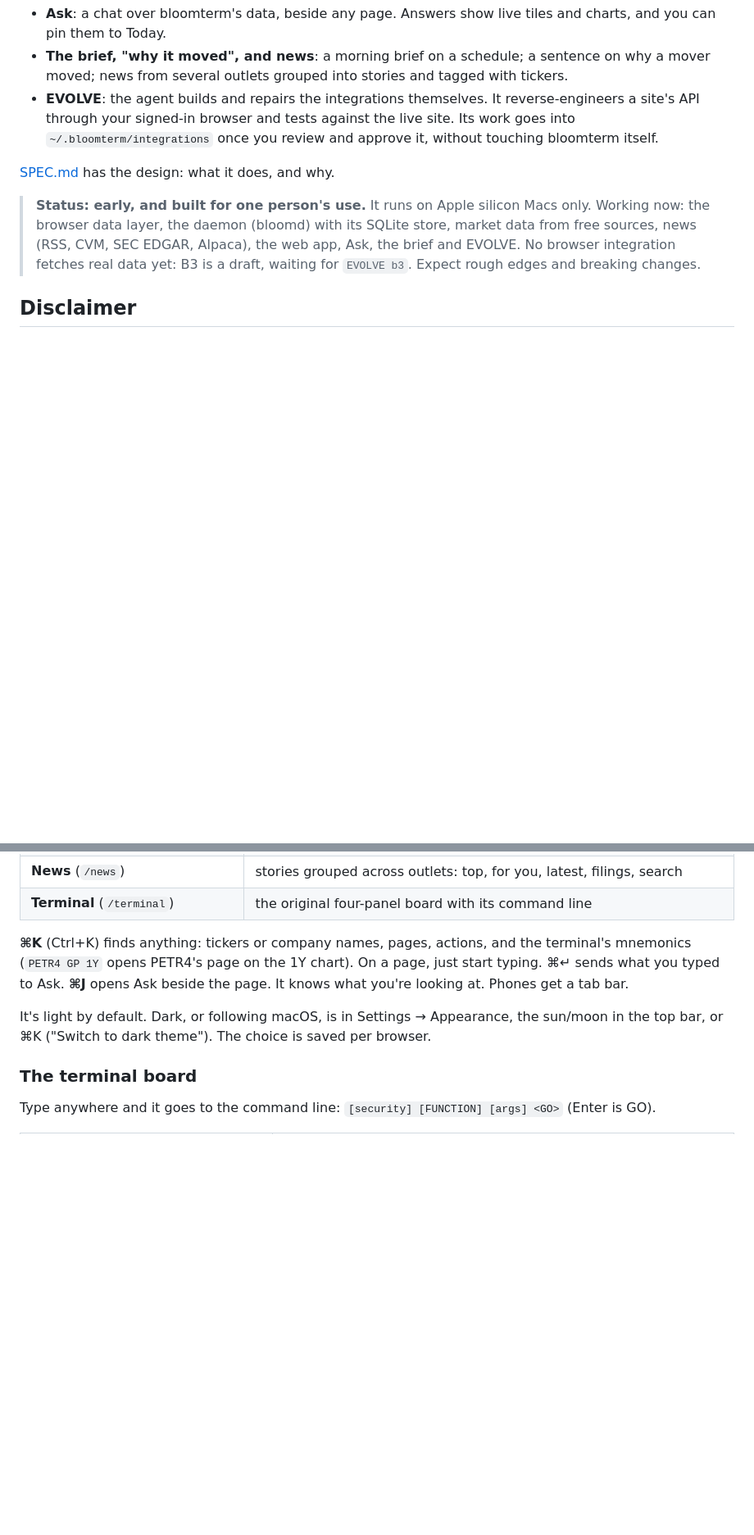
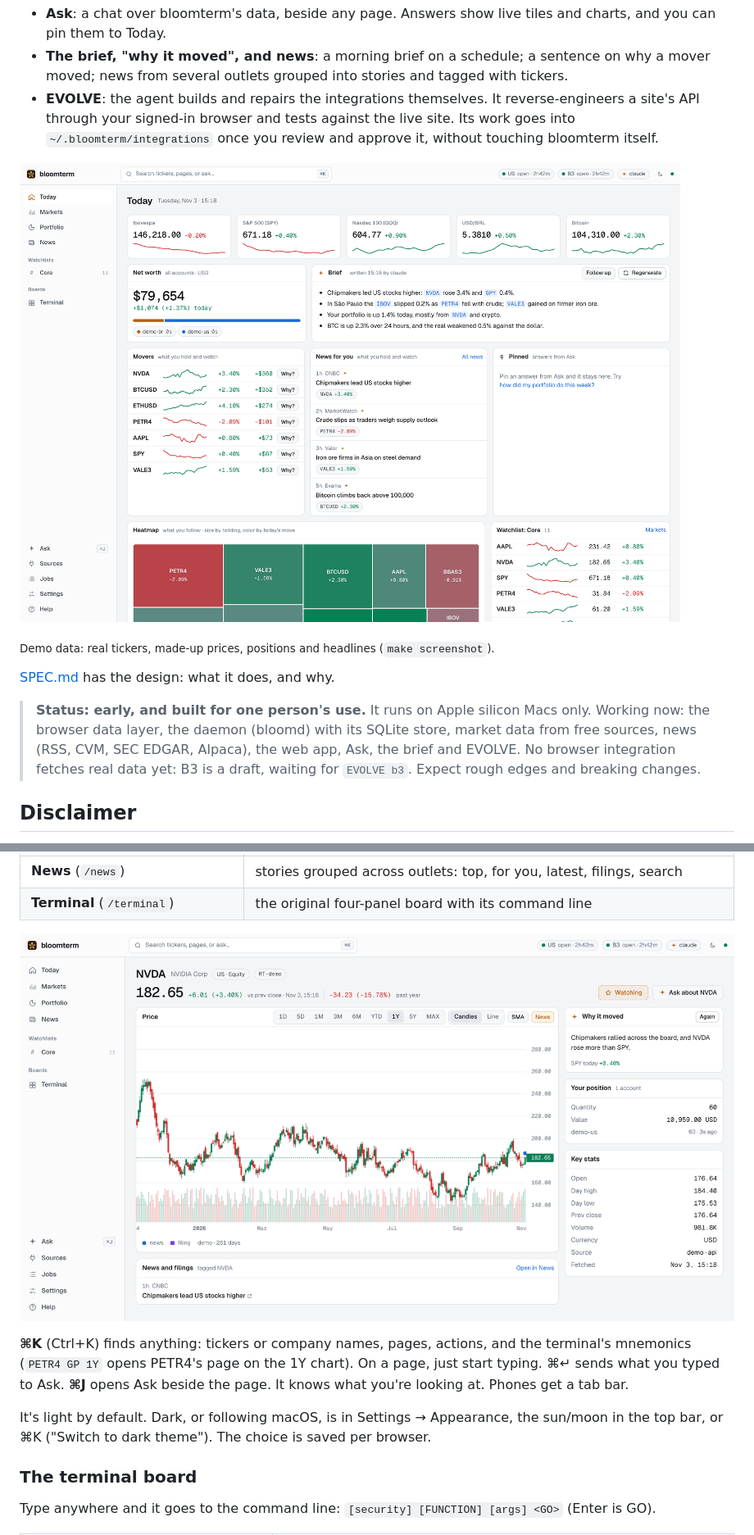
Before and after one commit to herval/bloomterm, a Markdown page: README.md, 2 parts joined by grey strips. Shown at 82% size. Rendered like a GitHub page; pictures changed too: docs/screenshot-security.png (added), docs/screenshot.png (added); blank space fills up the shorter version.

```diff
--- a/README.md
+++ b/README.md
@@ -11,6 +11,10 @@ Codex for:
 - **EVOLVE**: the agent builds and repairs the integrations themselves. It reverse-engineers a
   site's API through your signed-in browser and tests against the live site. Its work goes into
   `~/.bloomterm/integrations` once you review and approve it, without touching bloomterm itself.
+
+![Today: the markets, net worth, the morning brief, movers, news and a heatmap](docs/screenshot.png)
+
+<sub>Demo data: real tickers, made-up prices, positions and headlines (`make screenshot`).</sub>
 
 [SPEC.md](SPEC.md) has the design: what it does, and why.
 
@@ -174,6 +179,8 @@ Pages, each with its own URL:
 | **Portfolio**, **Sources**, **Jobs**, **Settings**, **Help** | positions; integrations, sign-ins and news feeds; job history; API keys and browser profiles; functions |
 | **News** (`/news`) | stories grouped across outlets: top, for you, latest, filings, search |
 | **Terminal** (`/terminal`) | the original four-panel board with its command line |
+
+![A security's page: the chart, why it moved, your position and key stats](docs/screenshot-security.png)
 
 **⌘K** (Ctrl+K) finds anything: tickers or company names, pages, actions, and the terminal's
 mnemonics (`PETR4 GP 1Y` opens PETR4's page on the 1Y chart). On a page, just start typing.
```
Also changed, not shown: other parts of README.md (+1 -0 lines), 4 other files.
